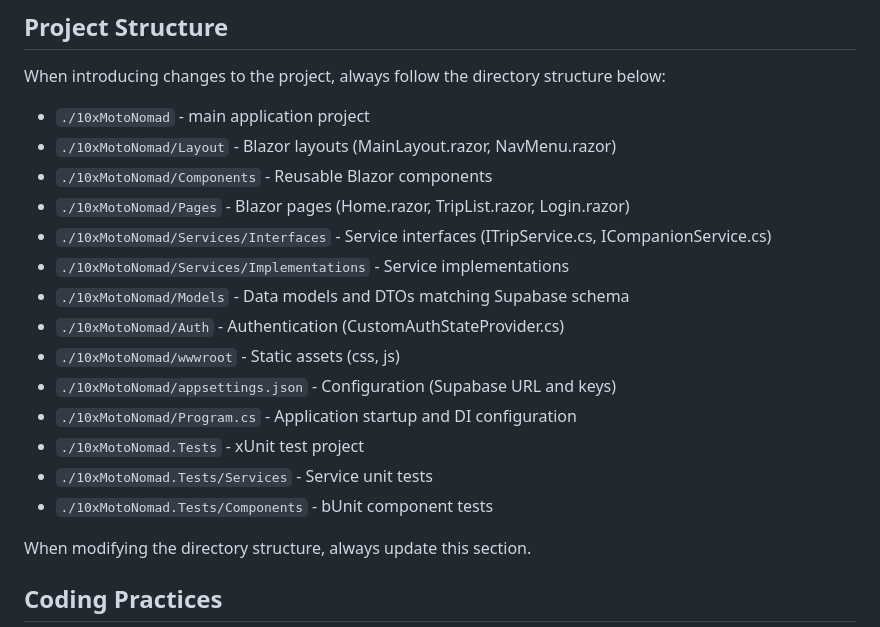
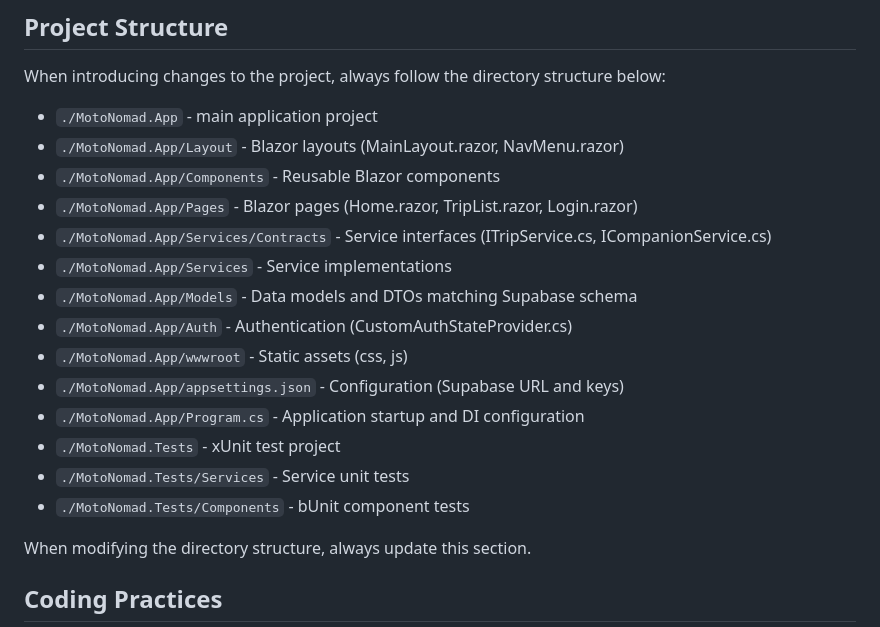
Before and after one commit to domadev0101/10xMotoNomad, a Markdown page: .github/copilot-instructions.md, the part around the change. Rendered like a GitHub page.

Commit message:
fixed app name

```diff
--- a/.github/copilot-instructions.md
+++ b/.github/copilot-instructions.md
@@ -15,20 +15,20 @@ Web application for planning individual and group trips (motorcycle, airplane, t
 ## Project Structure
 When introducing changes to the project, always follow the directory structure below:
 
-- `./10xMotoNomad` - main application project
-- `./10xMotoNomad/Layout` - Blazor layouts (MainLayout.razor, NavMenu.razor)
-- `./10xMotoNomad/Components` - Reusable Blazor components
-- `./10xMotoNomad/Pages` - Blazor pages (Home.razor, TripList.razor, Login.razor)
-- `./10xMotoNomad/Services/Interfaces` - Service interfaces (ITripService.cs, ICompanionService.cs)
-- `./10xMotoNomad/Services/Implementations` - Service implementations
-- `./10xMotoNomad/Models` - Data models and DTOs matching Supabase schema
-- `./10xMotoNomad/Auth` - Authentication (CustomAuthStateProvider.cs)
-- `./10xMotoNomad/wwwroot` - Static assets (css, js)
-- `./10xMotoNomad/appsettings.json` - Configuration (Supabase URL and keys)
-- `./10xMotoNomad/Program.cs` - Application startup and DI configuration
-- `./10xMotoNomad.Tests` - xUnit test project
-- `./10xMotoNomad.Tests/Services` - Service unit tests
-- `./10xMotoNomad.Tests/Components` - bUnit component tests
+- `./MotoNomad.App` - main application project
+- `./MotoNomad.App/Layout` - Blazor layouts (MainLayout.razor, NavMenu.razor)
+- `./MotoNomad.App/Components` - Reusable Blazor components
+- `./MotoNomad.App/Pages` - Blazor pages (Home.razor, TripList.razor, Login.razor)
+- `./MotoNomad.App/Services/Contracts` - Service interfaces (ITripService.cs, ICompanionService.cs)
+- `./MotoNomad.App/Services` - Service implementations
+- `./MotoNomad.App/Models` - Data models and DTOs matching Supabase schema
+- `./MotoNomad.App/Auth` - Authentication (CustomAuthStateProvider.cs)
+- `./MotoNomad.App/wwwroot` - Static assets (css, js)
+- `./MotoNomad.App/appsettings.json` - Configuration (Supabase URL and keys)
+- `./MotoNomad.App/Program.cs` - Application startup and DI configuration
+- `./MotoNomad.Tests` - xUnit test project
+- `./MotoNomad.Tests/Services` - Service unit tests
+- `./MotoNomad.Tests/Components` - bUnit component tests
 
 When modifying the directory structure, always update this section.
 
```
